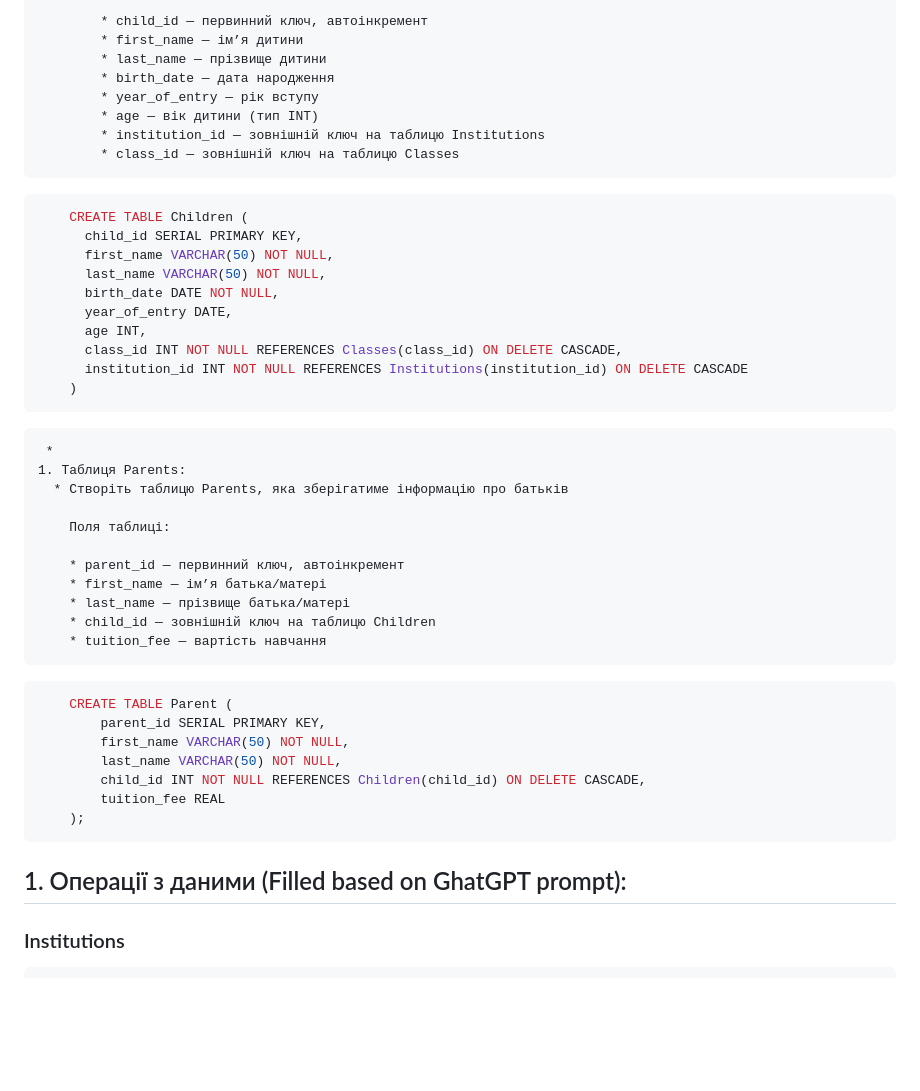
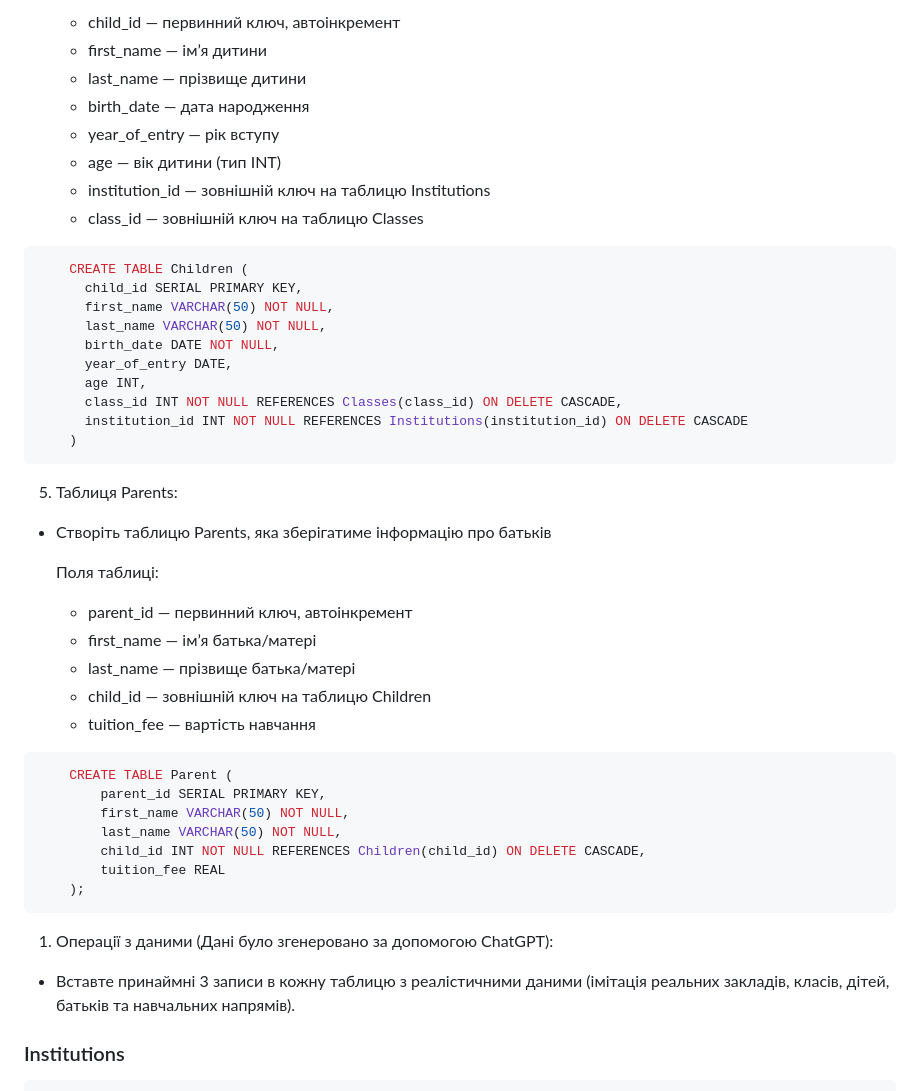
Before and after one commit to Hibanaga/robot_dreams_petclinic, a Markdown page: Readme.md, the part around the change printed below. Rendered like a GitHub page; blank space fills up the shorter version.

````diff
--- a/Readme.md
+++ b/Readme.md
@@ -75,13 +62,12 @@ DROP TYPE IF EXISTS INSTITUTION_TYPE;
 
-        * child_id — первинний ключ, автоінкремент
-        * first_name — ім’я дитини
-        * last_name — прізвище дитини
-        * birth_date — дата народження
-        * year_of_entry — рік вступу
-        * age — вік дитини (тип INT)
-        * institution_id — зовнішній ключ на таблицю Institutions
-        * class_id — зовнішній ключ на таблицю Classes
-```
+    * child_id — первинний ключ, автоінкремент
+    * first_name — ім’я дитини
+    * last_name — прізвище дитини
+    * birth_date — дата народження
+    * year_of_entry — рік вступу
+    * age — вік дитини (тип INT)
+    * institution_id — зовнішній ключ на таблицю Institutions
+    * class_id — зовнішній ключ на таблицю Classes
 
 ```postgresql
     CREATE TABLE Children (
@@ -96,19 +82,16 @@ DROP TYPE IF EXISTS INSTITUTION_TYPE;
     )
 ```
 
-```textmate
- *
-1. Таблиця Parents:
-  * Створіть таблицю Parents, яка зберігатиме інформацію про батьків
+5. Таблиця Parents:
+* Створіть таблицю Parents, яка зберігатиме інформацію про батьків
 
-    Поля таблиці:
+  Поля таблиці:
 
     * parent_id — первинний ключ, автоінкремент
     * first_name — ім’я батька/матері
     * last_name — прізвище батька/матері
     * child_id — зовнішній ключ на таблицю Children
     * tuition_fee — вартість навчання
-```
 
 ```postgresql
     CREATE TABLE Parent (
@@ -120,7 +103,8 @@ DROP TYPE IF EXISTS INSTITUTION_TYPE;
     );
 ```
 
-## 1. Операції з даними (Filled based on GhatGPT prompt):
+1. Операції з даними (Дані було згенеровано за допомогою ChatGPT):
+* Вставте принаймні 3 записи в кожну таблицю з реалістичними даними (імітація реальних закладів, класів, дітей, батьків та навчальних напрямів).
 
 ### Institutions
 ```postgresql
````
Also changed, not shown: other parts of Readme.md (+117 -32 lines), create database.png (added).
